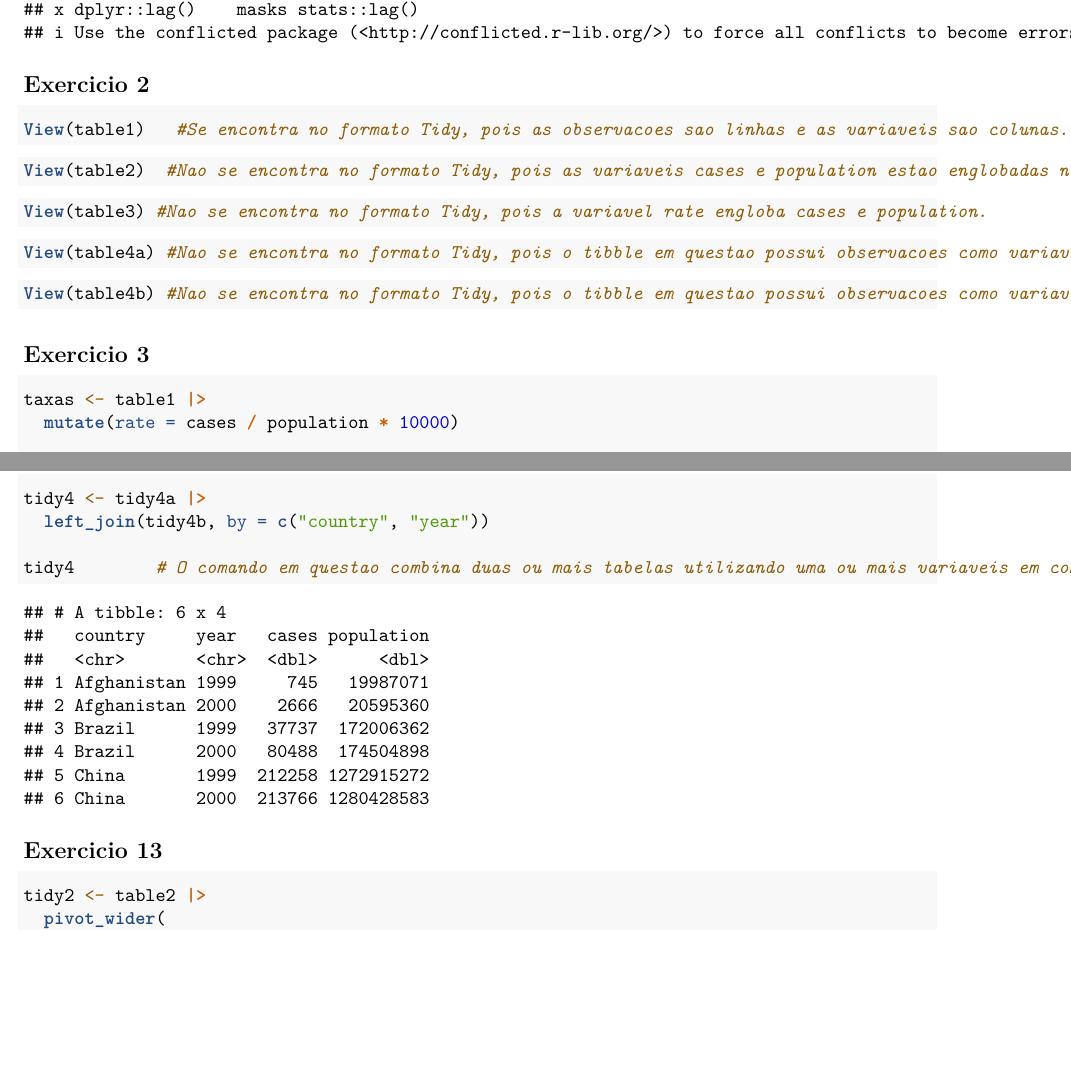
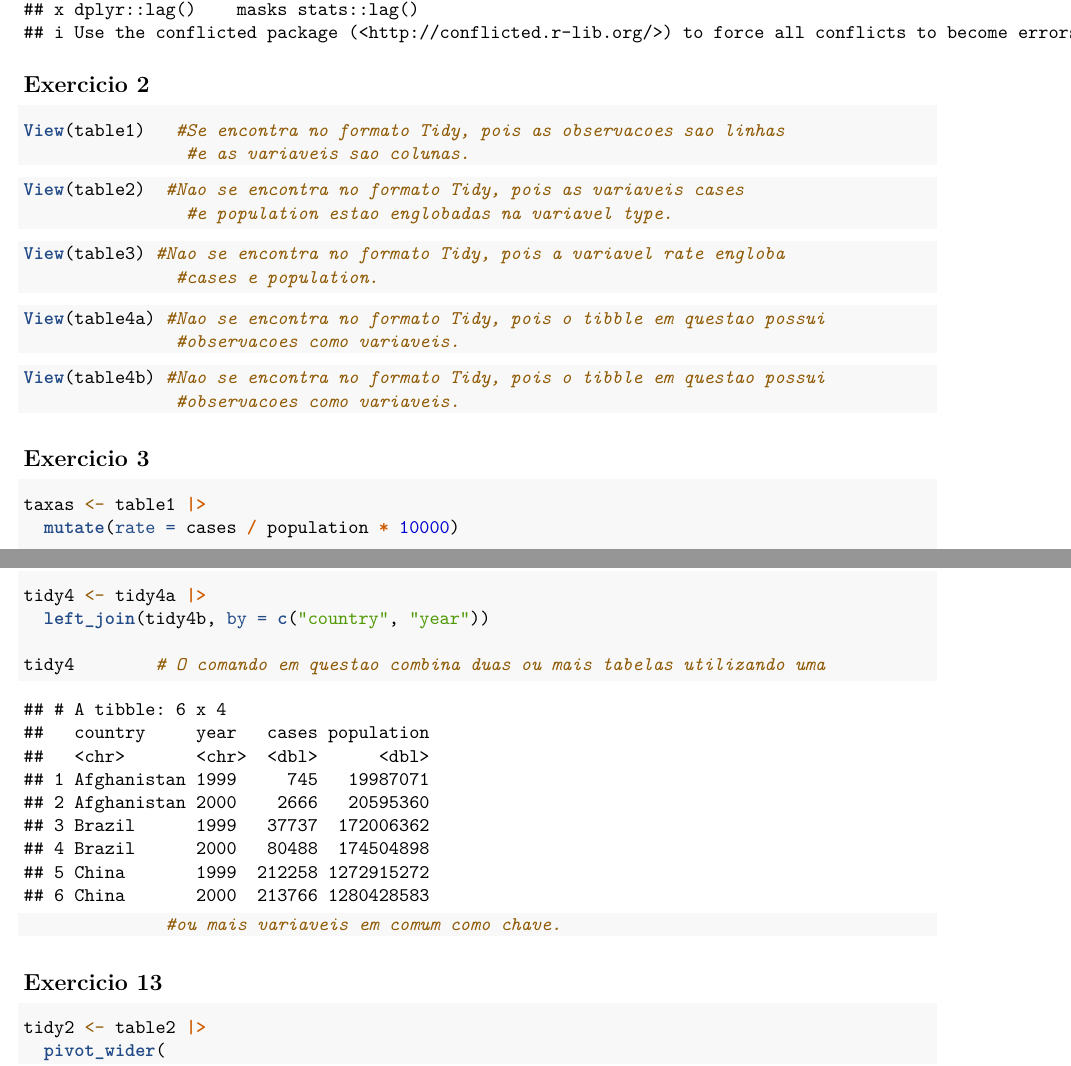
Before and after one commit to t248063/Banco_de_Dados, an R Markdown document (LAB_01.Rmd): two parts of pages 1 and 6 of 7, joined at a grey line, cut so that both start at the same text, the shorter picture padded with empty space. Rendered offline with R 4.5, knitr and Pandoc, then LaTeX, with nearby package versions.

Commit message:
Corrigido erro de espaçamento para compilação de .PDF

````diff
--- a/LAB_01.Rmd
+++ b/LAB_01.Rmd
@@ -27,7 +27,8 @@ library(tidyverse)
 ## Exercicio 2
 
 ```{r}
-View(table1)   #Se encontra no formato Tidy, pois as observacoes sao linhas e as variaveis sao colunas.
+View(table1)   #Se encontra no formato Tidy, pois as observacoes sao linhas
+                #e as variaveis sao colunas.
 
 
 ```
@@ -35,7 +36,8 @@ View(table1)   #Se encontra no formato Tidy, pois as observacoes sao linhas e as
 
 
 ```{r}
-View(table2)  #Nao se encontra no formato Tidy, pois as variaveis cases e population estao englobadas na variavel type.
+View(table2)  #Nao se encontra no formato Tidy, pois as variaveis cases
+                #e population estao englobadas na variavel type.
 
 ```
 
@@ -43,21 +45,24 @@ View(table2)  #Nao se encontra no formato Tidy, pois as variaveis cases e popula
 
 ```{r}
 
-View(table3) #Nao se encontra no formato Tidy, pois a variavel rate engloba cases e population.
+View(table3) #Nao se encontra no formato Tidy, pois a variavel rate engloba
+               #cases e population.
 
 
 ```
 
 
 ```{r}
-View(table4a) #Nao se encontra no formato Tidy, pois o tibble em questao possui observacoes como variaveis.
+View(table4a) #Nao se encontra no formato Tidy, pois o tibble em questao possui
+               #observacoes como variaveis.
 
 ```
 
 
 ```{r}
 
-View(table4b) #Nao se encontra no formato Tidy, pois o tibble em questao possui observacoes como variaveis.
+View(table4b) #Nao se encontra no formato Tidy, pois o tibble em questao possui
+               #observacoes como variaveis.
 
 
 
@@ -248,7 +253,8 @@ tidy4b
 tidy4 <- tidy4a |>
   left_join(tidy4b, by = c("country", "year"))
 
-tidy4        # O comando em questao combina duas ou mais tabelas utilizando uma ou mais variaveis em comum como chave.
+tidy4        # O comando em questao combina duas ou mais tabelas utilizando uma
+              #ou mais variaveis em comum como chave.
 
 
 ```
````
